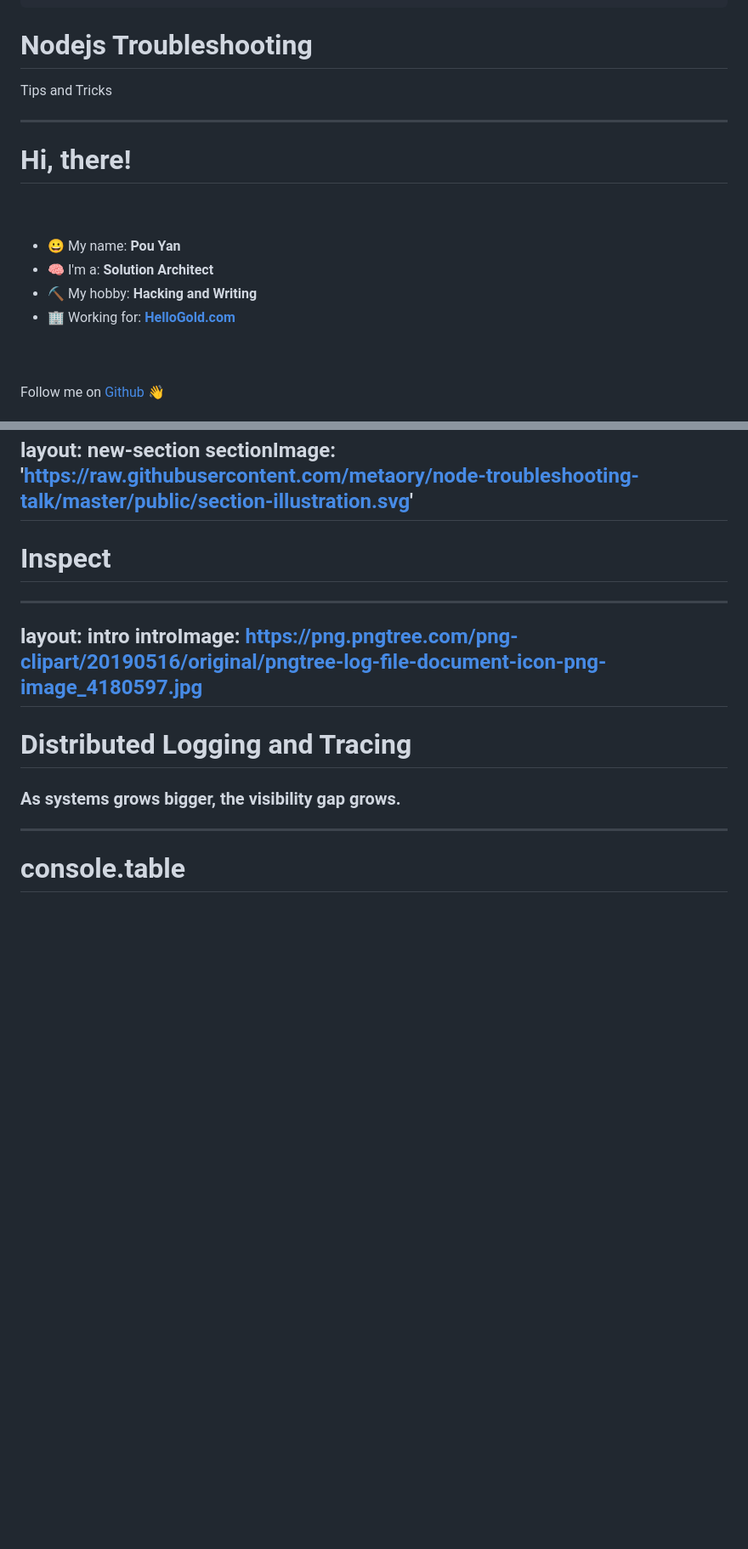
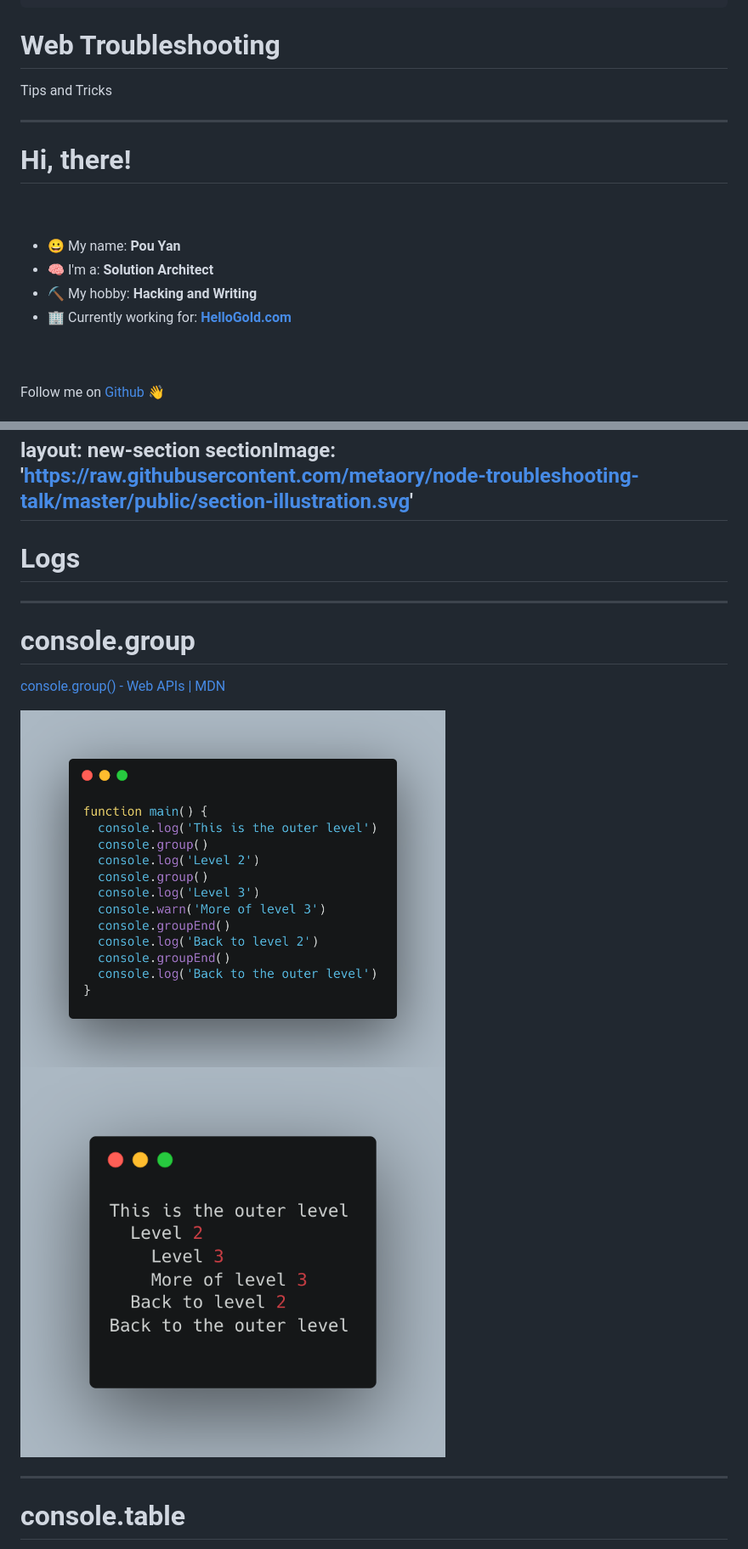
Before and after one commit to metaory/node-troubleshooting-talk, a Markdown page: slides.md, 2 parts joined by grey strips. Shown: that part at 85% size. Drawn GitHub-style; blank space fills up the shorter version.

```diff
--- a/slides.md
+++ b/slides.md
@@ -11,7 +11,7 @@ drawings:
   persist: false
 ---
 
-# Nodejs Troubleshooting
+# Web Troubleshooting
 
 Tips and Tricks
 
@@ -25,7 +25,7 @@ Tips and Tricks
 - 😀 My name: **Pou Yan**
 - 🧠 I'm a: **Solution Architect**
 - ⛏  My hobby: **Hacking and Writing**
-- 🏢 Working for: **[HelloGold.com](https://hellogold.com)**
+- 🏢 Currently working for: **[HelloGold.com](https://hellogold.com)**
 
 <br>
 <br>
@@ -104,15 +104,17 @@ introImage: https://dev-to-uploads.s3.amazonaws.com/i/96jxo85imhaa25xhi44k.png
 layout: new-section
 sectionImage: 'https://raw.githubusercontent.com/metaory/node-troubleshooting-talk/master/public/section-illustration.svg'
 ---
-# Inspect
+# Logs
 
 ---
-layout: intro
-introImage: https://png.pngtree.com/png-clipart/20190516/original/pngtree-log-file-document-icon-png-image_4180597.jpg
----
-# Distributed Logging and Tracing
 
-### As systems grows bigger, the visibility gap grows.
+# console.group
+[console.group() - Web APIs | MDN](https://developer.mozilla.org/en-US/docs/Web/API/console/group)
+
+<div grid="~ cols-2 gap-2" m="-t-2">
+  <img v-click border="rounded" width="500" src="https://raw.githubusercontent.com/metaory/node-troubleshooting-talk/master/public/carbon-console-group-1.png">
+  <img v-click border="rounded" width="500" src="https://raw.githubusercontent.com/metaory/node-troubleshooting-talk/master/public/carbon-console-group-2.png">
+</div>
 
 ---
 
```
Also changed, not shown: other parts of slides.md (+54 -4 lines), public/carbon-python-assert.png (added).
